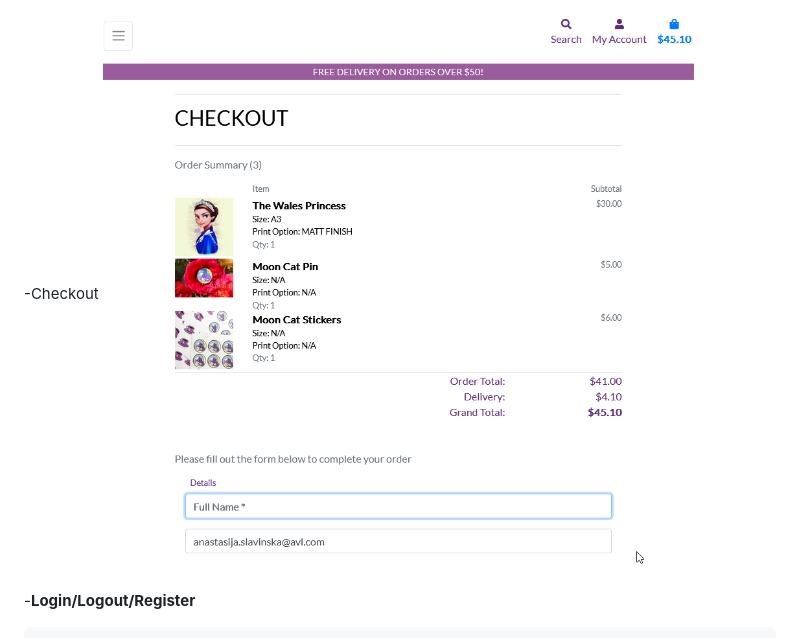
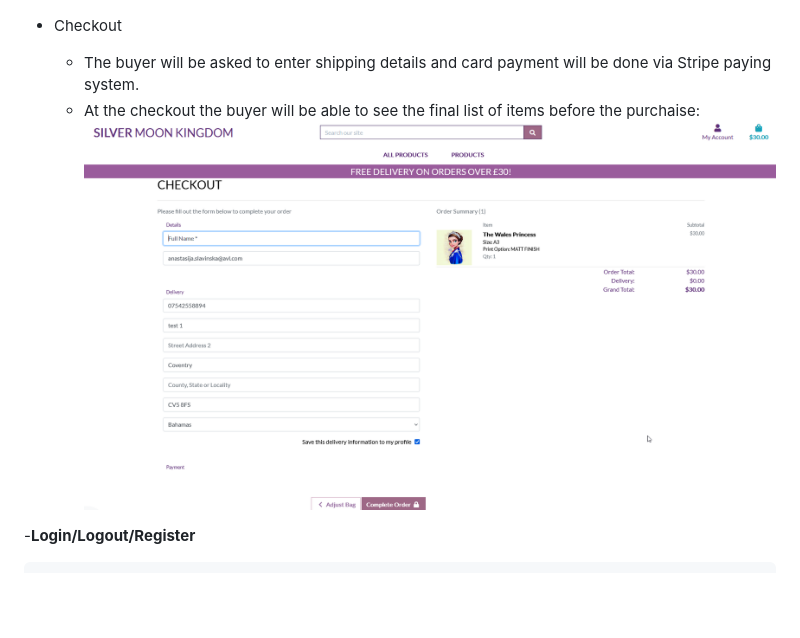
Before and after one commit to aslavinska/smkingdom, a Markdown page: README.md, the part around the change printed below. Rendered like a GitHub page; pictures changed too: media/checkout.png; blank space fills up the shorter version.

```diff
--- a/README.md
+++ b/README.md
@@ -59,7 +76,9 @@ The official website of a British Artist Sailor Shushu online shop Silver Moon K
    ![shopping bag](media/Shopping_bag.png)
 
 
--Checkout
+- Checkout
+    - The buyer will be asked to enter shipping details and card payment will be done via Stripe paying system.
+    - At the checkout the buyer will be able to see the final list of items before the purchaise:
    ![checkout](media/checkout.png)
 
 
```
Also changed, not shown: other parts of README.md (+19 -2 lines), media/artist_management.png (added), media/mainpage.png (added), media/responsive.jpg (added), 6 other files.
